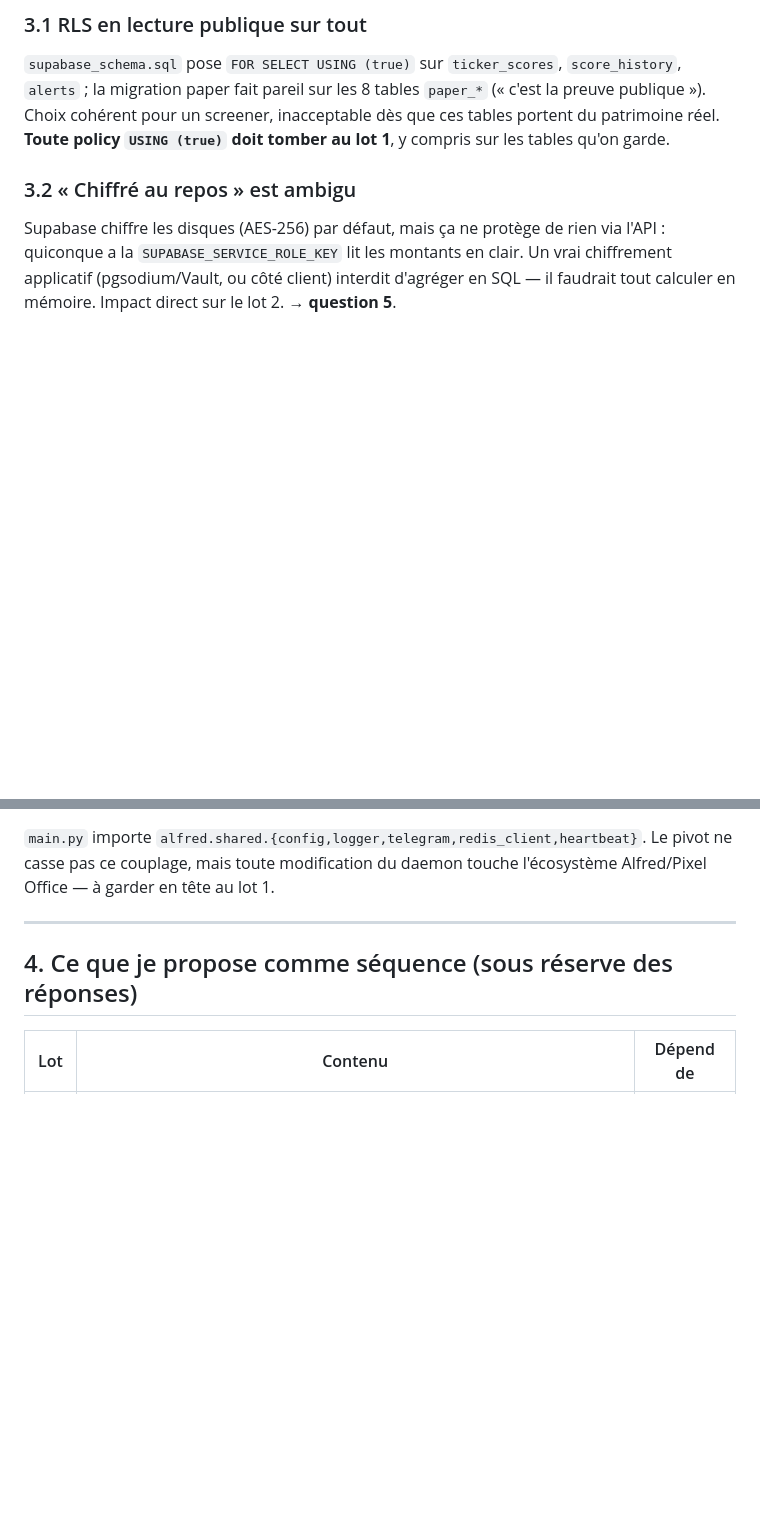
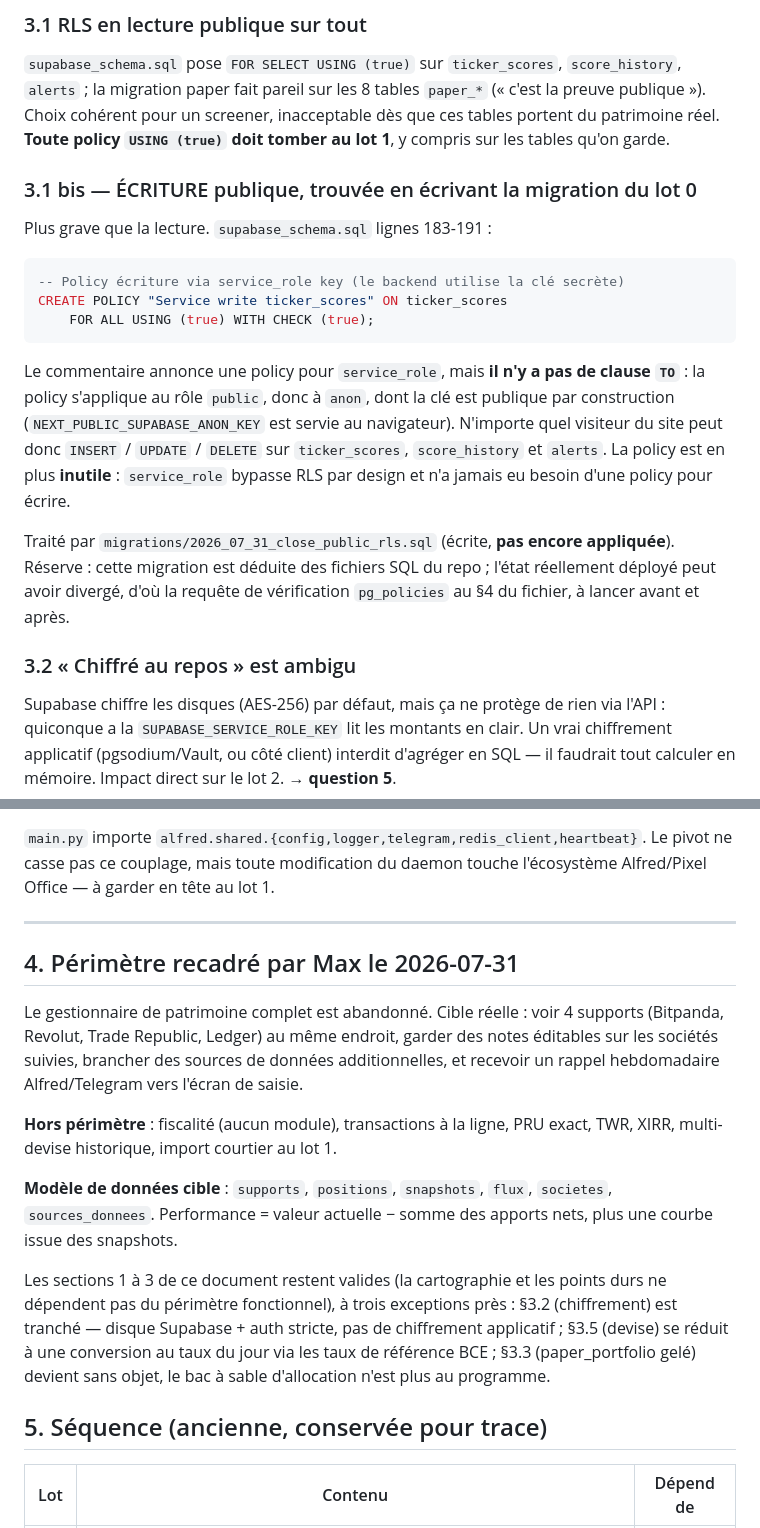
Before and after one commit to max72loop/alphabrief, a Markdown page: AUDIT_PIVOT_2026-07-31.md, 2 parts joined by grey strips. Drawn GitHub-style; blank space fills up the shorter version.

Commit message:
docs(audit): écriture publique sur ticker_scores/score_history/alerts + recadrage du périmètre
Ajoute §3.1 bis (la policy "Service write" n'a pas de clause TO, donc
elle ouvre l'écriture à anon) et §4 (périmètre recadré : 4 supports,
notes sociétés, sources pluggables, rappel hebdo — sans fiscalité ni
TWR/XIRR).

````diff
--- a/AUDIT_PIVOT_2026-07-31.md
+++ b/AUDIT_PIVOT_2026-07-31.md
@@ -142,6 +142,28 @@ logique SaaS en sort.
 inacceptable dès que ces tables portent du patrimoine réel. **Toute policy
 `USING (true)` doit tomber au lot 1**, y compris sur les tables qu'on garde.
 
+### 3.1 bis — ÉCRITURE publique, trouvée en écrivant la migration du lot 0
+Plus grave que la lecture. `supabase_schema.sql` lignes 183-191 :
+
+```sql
+-- Policy écriture via service_role key (le backend utilise la clé secrète)
+CREATE POLICY "Service write ticker_scores" ON ticker_scores
+    FOR ALL USING (true) WITH CHECK (true);
+```
+
+Le commentaire annonce une policy pour `service_role`, mais **il n'y a pas de
+clause `TO`** : la policy s'applique au rôle `public`, donc à `anon`, dont la
+clé est publique par construction (`NEXT_PUBLIC_SUPABASE_ANON_KEY` est servie au
+navigateur). N'importe quel visiteur du site peut donc `INSERT` / `UPDATE` /
+`DELETE` sur `ticker_scores`, `score_history` et `alerts`. La policy est en plus
+**inutile** : `service_role` bypasse RLS par design et n'a jamais eu besoin
+d'une policy pour écrire.
+
+Traité par `migrations/2026_07_31_close_public_rls.sql` (écrite, **pas encore
+appliquée**). Réserve : cette migration est déduite des fichiers SQL du repo ;
+l'état réellement déployé peut avoir divergé, d'où la requête de vérification
+`pg_policies` au §4 du fichier, à lancer avant et après.
+
 ### 3.2 « Chiffré au repos » est ambigu
 Supabase chiffre les disques (AES-256) par défaut, mais ça ne protège de rien
 via l'API : quiconque a la `SUPABASE_SERVICE_ROLE_KEY` lit les montants en clair.
@@ -186,7 +208,29 @@ l'écosystème Alfred/Pixel Office — à garder en tête au lot 1.
 
 ---
 
-## 4. Ce que je propose comme séquence (sous réserve des réponses)
+## 4. Périmètre recadré par Max le 2026-07-31
+
+Le gestionnaire de patrimoine complet est abandonné. Cible réelle : voir 4
+supports (Bitpanda, Revolut, Trade Republic, Ledger) au même endroit, garder des
+notes éditables sur les sociétés suivies, brancher des sources de données
+additionnelles, et recevoir un rappel hebdomadaire Alfred/Telegram vers l'écran
+de saisie.
+
+**Hors périmètre** : fiscalité (aucun module), transactions à la ligne, PRU
+exact, TWR, XIRR, multi-devise historique, import courtier au lot 1.
+
+**Modèle de données cible** : `supports`, `positions`, `snapshots`, `flux`,
+`societes`, `sources_donnees`. Performance = valeur actuelle − somme des apports
+nets, plus une courbe issue des snapshots.
+
+Les sections 1 à 3 de ce document restent valides (la cartographie et les points
+durs ne dépendent pas du périmètre fonctionnel), à trois exceptions près :
+§3.2 (chiffrement) est tranché — disque Supabase + auth stricte, pas de
+chiffrement applicatif ; §3.5 (devise) se réduit à une conversion au taux du
+jour via les taux de référence BCE ; §3.3 (paper_portfolio gelé) devient sans
+objet, le bac à sable d'allocation n'est plus au programme.
+
+## 5. Séquence (ancienne, conservée pour trace)
 
 | Lot | Contenu | Dépend de |
 |---|---|---|
````
